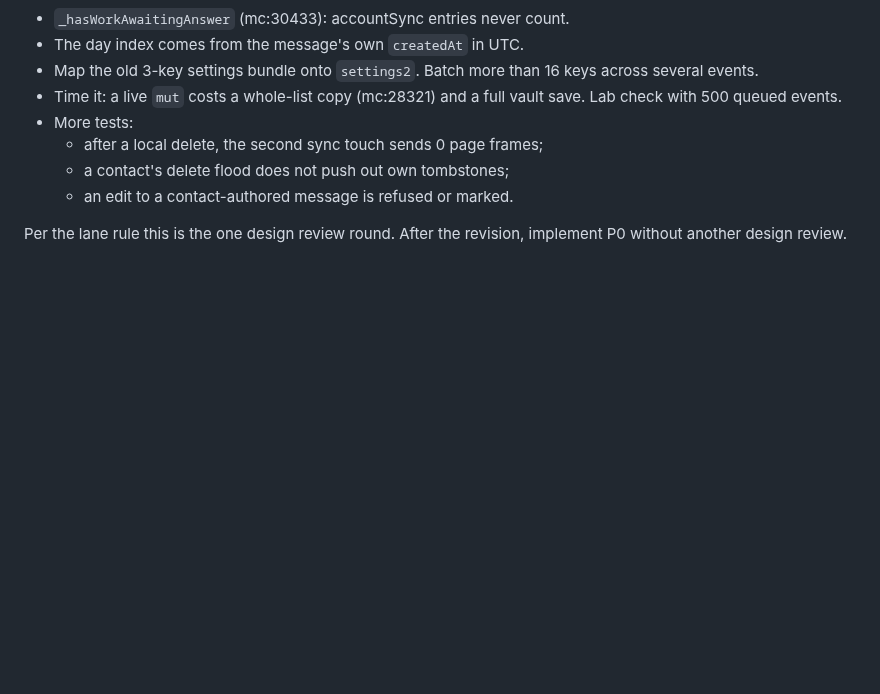
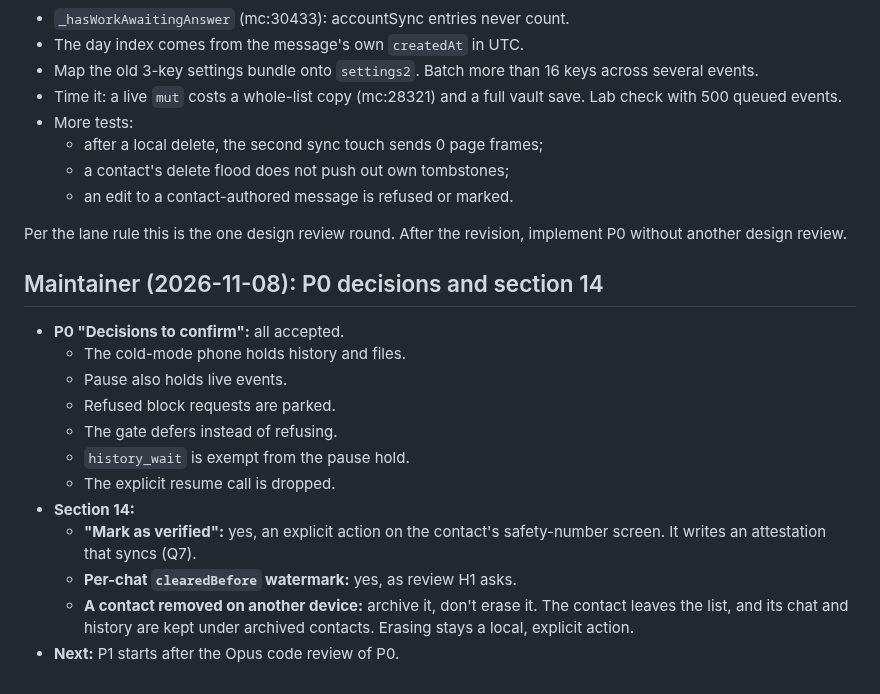
Before and after one commit to glitch-228/conest, a Markdown page: PLAN_M33.md, the part around the change. Drawn GitHub-style; blank space fills up the shorter version.

Commit message:
M33: maintainer's P0 decisions and section 14 answers
Co-Authored-By: Claude Opus 5.5 <noreply@anthropic.com>

```diff
--- a/PLAN_M33.md
+++ b/PLAN_M33.md
@@ -496,3 +496,18 @@ The inventory checks out. The architecture is sound: push for live changes, pull
   - an edit to a contact-authored message is refused or marked.
 
 Per the lane rule this is the one design review round. After the revision, implement P0 without another design review.
+
+## Maintainer (2026-11-08): P0 decisions and section 14
+
+- **P0 "Decisions to confirm":** all accepted.
+  - The cold-mode phone holds history and files.
+  - Pause also holds live events.
+  - Refused block requests are parked.
+  - The gate defers instead of refusing.
+  - `history_wait` is exempt from the pause hold.
+  - The explicit resume call is dropped.
+- **Section 14:**
+  - **"Mark as verified":** yes, an explicit action on the contact's safety-number screen. It writes an attestation that syncs (Q7).
+  - **Per-chat `clearedBefore` watermark:** yes, as review H1 asks.
+  - **A contact removed on another device:** archive it, don't erase it. The contact leaves the list, and its chat and history are kept under archived contacts. Erasing stays a local, explicit action.
+- **Next:** P1 starts after the Opus code review of P0.
```
